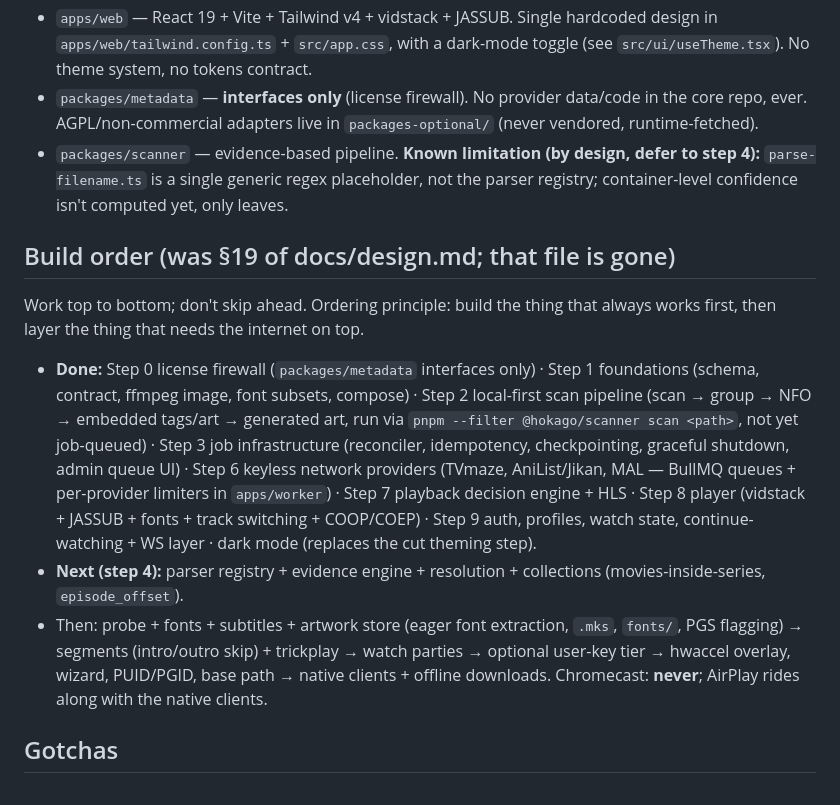
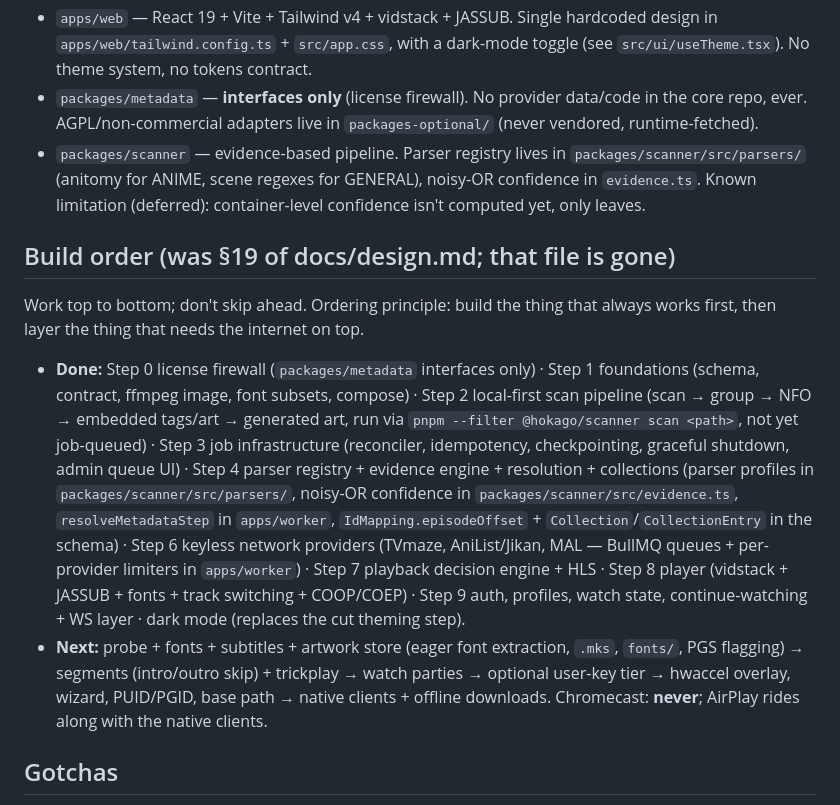
Before and after one commit to rishabhroyy/hokago, a Markdown page: AGENTS.md, the part around the change. Rendered like a GitHub page.

Commit message:
docs: reflect step 4 as done in AGENTS.md build order

```diff
--- a/AGENTS.md
+++ b/AGENTS.md
@@ -35,15 +35,14 @@ pnpm workspaces, Node >= 22, `packageManager: pnpm@11.13.1`. Run everything via
 - `apps/worker` — BullMQ consumer; **owns all ffmpeg**. Jobs: scan, parse, resolve, probe, fonts, art, segments, transcode.
 - `apps/web` — React 19 + Vite + Tailwind v4 + vidstack + JASSUB. Single hardcoded design in `apps/web/tailwind.config.ts` + `src/app.css`, with a dark-mode toggle (see `src/ui/useTheme.tsx`). No theme system, no tokens contract.
 - `packages/metadata` — **interfaces only** (license firewall). No provider data/code in the core repo, ever. AGPL/non-commercial adapters live in `packages-optional/` (never vendored, runtime-fetched).
-- `packages/scanner` — evidence-based pipeline. **Known limitation (by design, defer to step 4):** `parse-filename.ts` is a single generic regex placeholder, not the parser registry; container-level confidence isn't computed yet, only leaves.
+- `packages/scanner` — evidence-based pipeline. Parser registry lives in `packages/scanner/src/parsers/` (anitomy for ANIME, scene regexes for GENERAL), noisy-OR confidence in `evidence.ts`. Known limitation (deferred): container-level confidence isn't computed yet, only leaves.
 
 ## Build order (was §19 of docs/design.md; that file is gone)
 
 Work top to bottom; don't skip ahead. Ordering principle: build the thing that always works first, then layer the thing that needs the internet on top.
 
-- **Done:** Step 0 license firewall (`packages/metadata` interfaces only) · Step 1 foundations (schema, contract, ffmpeg image, font subsets, compose) · Step 2 local-first scan pipeline (scan → group → NFO → embedded tags/art → generated art, run via `pnpm --filter @hokago/scanner scan <path>`, not yet job-queued) · Step 3 job infrastructure (reconciler, idempotency, checkpointing, graceful shutdown, admin queue UI) · Step 6 keyless network providers (TVmaze, AniList/Jikan, MAL — BullMQ queues + per-provider limiters in `apps/worker`) · Step 7 playback decision engine + HLS · Step 8 player (vidstack + JASSUB + fonts + track switching + COOP/COEP) · Step 9 auth, profiles, watch state, continue-watching + WS layer · dark mode (replaces the cut theming step).
-- **Next (step 4):** parser registry + evidence engine + resolution + collections (movies-inside-series, `episode_offset`).
-- Then: probe + fonts + subtitles + artwork store (eager font extraction, `.mks`, `fonts/`, PGS flagging) → segments (intro/outro skip) + trickplay → watch parties → optional user-key tier → hwaccel overlay, wizard, PUID/PGID, base path → native clients + offline downloads. Chromecast: **never**; AirPlay rides along with the native clients.
+- **Done:** Step 0 license firewall (`packages/metadata` interfaces only) · Step 1 foundations (schema, contract, ffmpeg image, font subsets, compose) · Step 2 local-first scan pipeline (scan → group → NFO → embedded tags/art → generated art, run via `pnpm --filter @hokago/scanner scan <path>`, not yet job-queued) · Step 3 job infrastructure (reconciler, idempotency, checkpointing, graceful shutdown, admin queue UI) · Step 4 parser registry + evidence engine + resolution + collections (parser profiles in `packages/scanner/src/parsers/`, noisy-OR confidence in `packages/scanner/src/evidence.ts`, `resolveMetadataStep` in `apps/worker`, `IdMapping.episodeOffset` + `Collection`/`CollectionEntry` in the schema) · Step 6 keyless network providers (TVmaze, AniList/Jikan, MAL — BullMQ queues + per-provider limiters in `apps/worker`) · Step 7 playback decision engine + HLS · Step 8 player (vidstack + JASSUB + fonts + track switching + COOP/COEP) · Step 9 auth, profiles, watch state, continue-watching + WS layer · dark mode (replaces the cut theming step).
+- **Next:** probe + fonts + subtitles + artwork store (eager font extraction, `.mks`, `fonts/`, PGS flagging) → segments (intro/outro skip) + trickplay → watch parties → optional user-key tier → hwaccel overlay, wizard, PUID/PGID, base path → native clients + offline downloads. Chromecast: **never**; AirPlay rides along with the native clients.
 
 ## Gotchas
 
```
